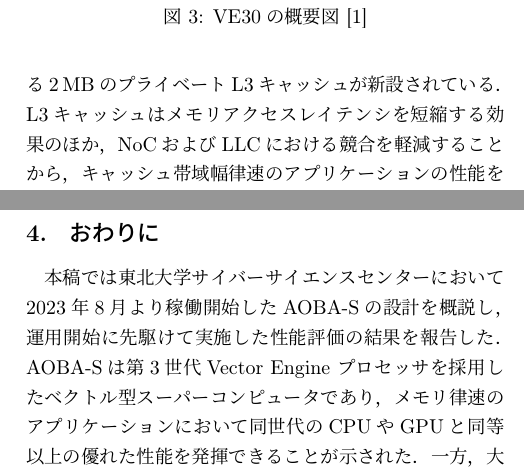
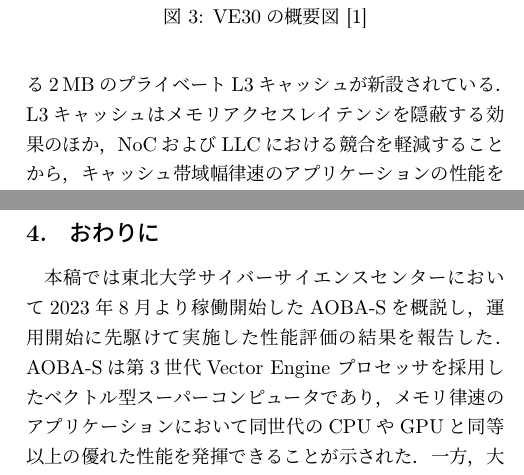
Before and after one commit to keichi/hpc191, a LaTeX document (main.tex): two parts of the columns of pages 3 and 9 of 9, joined at a grey line, cut so that both start at the same text. Compiled offline with pLaTeX and dvipdfmx; a LaTeX package or settings file that is missing is left out.

Commit message:
Corrections by Egawa sensei

```diff
--- a/main.tex
+++ b/main.tex
@@ -161,7 +161,7 @@
 SPUには64\,KBのL1命令キャッシュ，64\,KBのL1データキャッシュ，および512\,KBの
 L2ユニファイドキャッシュが搭載されている．
 さらに，VE30ではSPUとVPUが共有する2\,MBのプライベートL3キャッシュが新設されている．
-L3キャッシュはメモリアクセスレイテンシを短縮する効果のほか，NoCおよびLLCにおける競合を
+L3キャッシュはメモリアクセスレイテンシを隠蔽する効果のほか，NoCおよびLLCにおける競合を
 軽減することから，キャッシュ帯域幅律速のアプリケーションの性能を向上する効果も期待される．
 また，L3キャッシュはソフトウェア制御によってバイパスすることが可能であり，
 局所性の高いデータと低いデータが混在するアプリケーションにおいて選択的キャッシングを行うことで
@@ -594,7 +594,7 @@
 
 \section{おわりに}
 
-本稿では東北大学サイバーサイエンスセンターにおいて2023年8月より稼働開始したAOBA-Sの設計を概説し，
+本稿では東北大学サイバーサイエンスセンターにおいて2023年8月より稼働開始したAOBA-Sを概説し，
 運用開始に先駆けて実施した性能評価の結果を報告した．AOBA-Sは第3世代Vector Engine
 プロセッサを採用したベクトル型スーパーコンピュータであり，メモリ律速のアプリケーションにおいて
 同世代のCPUやGPUと同等以上の優れた性能を発揮できることが示された．一方，大規模な実行においては
```
Also changed, not shown: main.tex (2 more changed lines).
